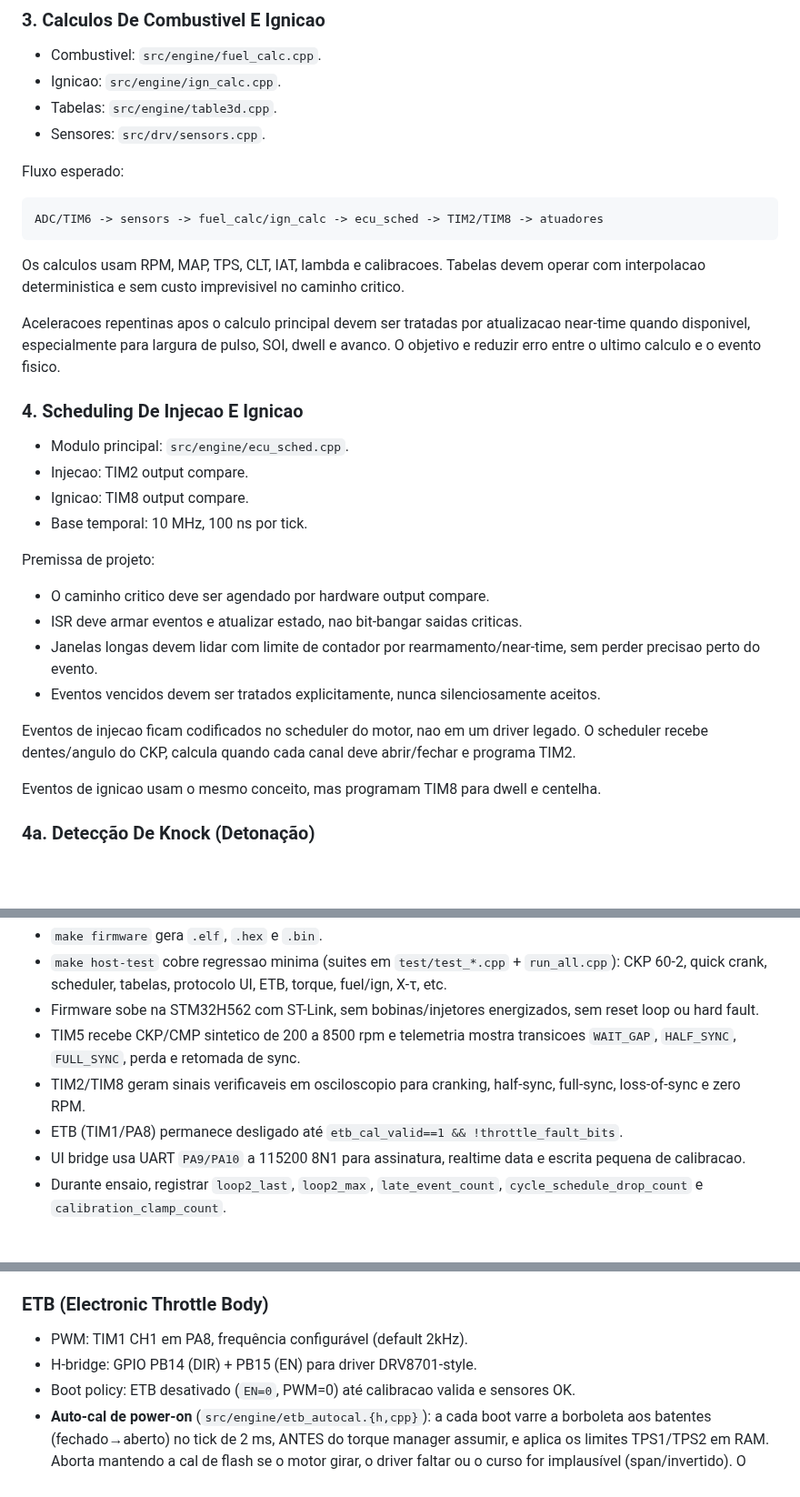
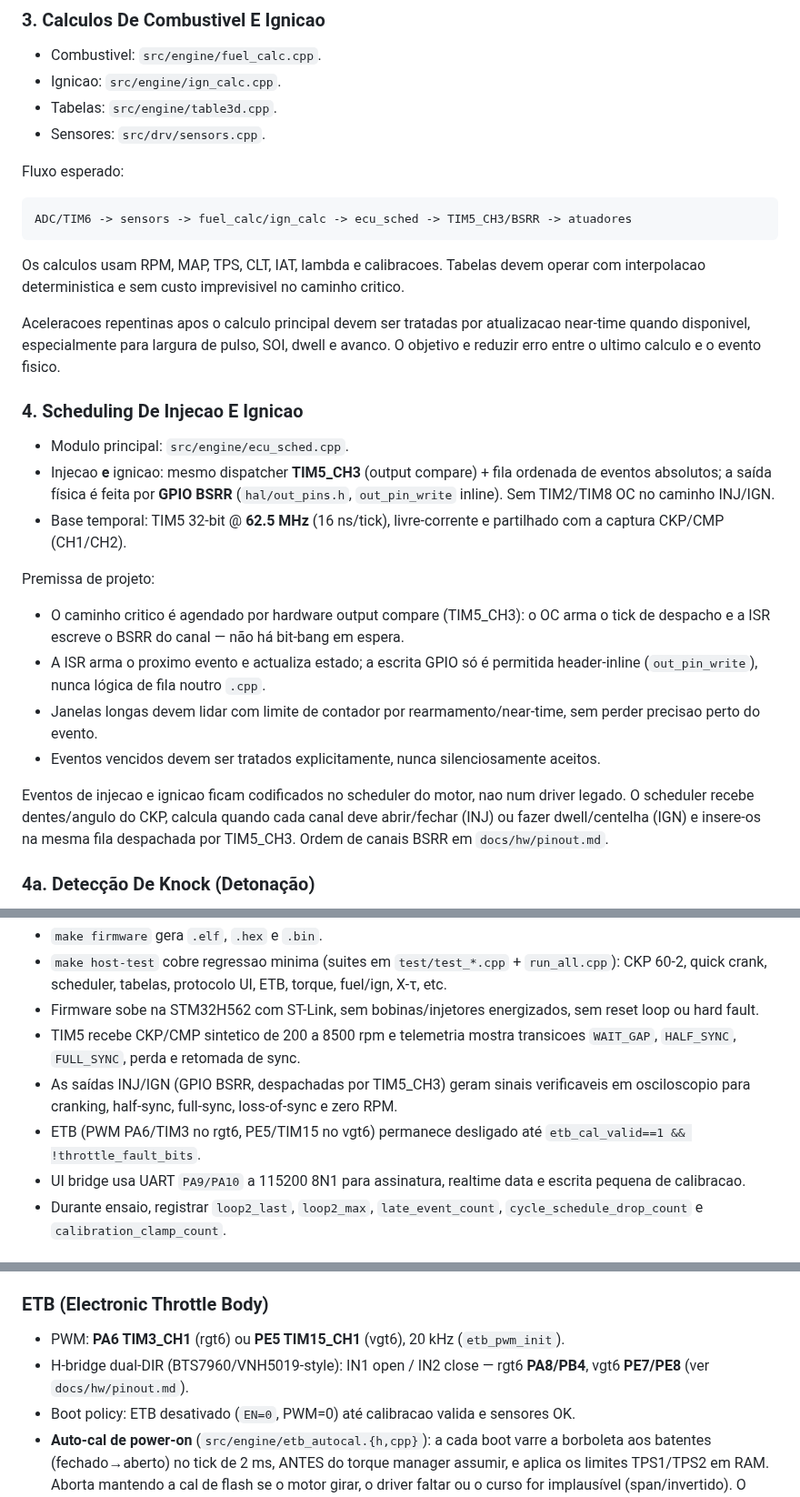
Before and after one commit to pbuchabqui/OpenEMS, a Markdown page: README.md, 3 parts joined by grey strips. Shown at 91% size. GitHub-like rendering; blank space fills up the shorter version.

Commit message:
docs(readme): corrige arquitectura stale — INJ/IGN via TIM5_CH3+BSRR, ETB PA6/TIM3
§4 descrevia INJ=TIM2 OC / IGN=TIM8 OC / base 10MHz — a realidade (confirmada
em ecu_sched.cpp e timer.cpp) é um único dispatcher TIM5_CH3 (OC) + fila
ordenada + GPIO BSRR, base 62.5MHz/16ns, partilhado com a captura CKP/CMP.
Corrige também a secção ETB (era TIM1/PA8/PB14-15 @ 2kHz → PA6/TIM3 rgt6 ou
PE5/TIM15 vgt6 @ 20kHz, H-bridge dual-DIR) e refs dependentes (pipeline,
MVP scope, errata TIM, backend de timers).

Co-Authored-By: Claude Opus 4.8 <noreply@anthropic.com>

````diff
--- a/README.md
+++ b/README.md
@@ -83,7 +83,7 @@ A estrategia pre-sync deve degradar para modo conservador se houver duvida de fa
 Fluxo esperado:
 
 ```text
-ADC/TIM6 -> sensors -> fuel_calc/ign_calc -> ecu_sched -> TIM2/TIM8 -> atuadores
+ADC/TIM6 -> sensors -> fuel_calc/ign_calc -> ecu_sched -> TIM5_CH3/BSRR -> atuadores
 ```
 
 Os calculos usam RPM, MAP, TPS, CLT, IAT, lambda e calibracoes. Tabelas devem operar com interpolacao deterministica e sem custo imprevisivel no caminho critico.
@@ -93,20 +93,25 @@ Aceleracoes repentinas apos o calculo principal devem ser tratadas por atualizac
 ### 4. Scheduling De Injecao E Ignicao
 
 - Modulo principal: `src/engine/ecu_sched.cpp`.
-- Injecao: TIM2 output compare.
-- Ignicao: TIM8 output compare.
-- Base temporal: 10 MHz, 100 ns por tick.
+- Injecao **e** ignicao: mesmo dispatcher **TIM5_CH3** (output compare) + fila
+  ordenada de eventos absolutos; a saída física é feita por **GPIO BSRR**
+  (`hal/out_pins.h`, `out_pin_write` inline). Sem TIM2/TIM8 OC no caminho INJ/IGN.
+- Base temporal: TIM5 32-bit @ **62.5 MHz** (16 ns/tick), livre-corrente e
+  partilhado com a captura CKP/CMP (CH1/CH2).
 
 Premissa de projeto:
 
-- O caminho critico deve ser agendado por hardware output compare.
-- ISR deve armar eventos e atualizar estado, nao bit-bangar saidas criticas.
+- O caminho critico é agendado por hardware output compare (TIM5_CH3): o OC arma
+  o tick de despacho e a ISR escreve o BSRR do canal — não há bit-bang em espera.
+- A ISR arma o proximo evento e actualiza estado; a escrita GPIO só é permitida
+  header-inline (`out_pin_write`), nunca lógica de fila noutro `.cpp`.
 - Janelas longas devem lidar com limite de contador por rearmamento/near-time, sem perder precisao perto do evento.
 - Eventos vencidos devem ser tratados explicitamente, nunca silenciosamente aceitos.
 
-Eventos de injecao ficam codificados no scheduler do motor, nao em um driver legado. O scheduler recebe dentes/angulo do CKP, calcula quando cada canal deve abrir/fechar e programa TIM2.
-
-Eventos de ignicao usam o mesmo conceito, mas programam TIM8 para dwell e centelha.
+Eventos de injecao e ignicao ficam codificados no scheduler do motor, nao num
+driver legado. O scheduler recebe dentes/angulo do CKP, calcula quando cada canal
+deve abrir/fechar (INJ) ou fazer dwell/centelha (IGN) e insere-os na mesma fila
+despachada por TIM5_CH3. Ordem de canais BSRR em `docs/hw/pinout.md`.
 
 ### 4a. Detecção De Knock (Detonação)
 
@@ -338,8 +343,8 @@ Definicao de pronto para o MVP de bancada:
 - `make host-test` cobre regressao minima (suites em `test/test_*.cpp` + `run_all.cpp`): CKP 60-2, quick crank, scheduler, tabelas, protocolo UI, ETB, torque, fuel/ign, X-τ, etc.
 - Firmware sobe na STM32H562 com ST-Link, sem bobinas/injetores energizados, sem reset loop ou hard fault.
 - TIM5 recebe CKP/CMP sintetico de 200 a 8500 rpm e telemetria mostra transicoes `WAIT_GAP`, `HALF_SYNC`, `FULL_SYNC`, perda e retomada de sync.
-- TIM2/TIM8 geram sinais verificaveis em osciloscopio para cranking, half-sync, full-sync, loss-of-sync e zero RPM.
-- ETB (TIM1/PA8) permanece desligado até `etb_cal_valid==1 && !throttle_fault_bits`.
+- As saídas INJ/IGN (GPIO BSRR, despachadas por TIM5_CH3) geram sinais verificaveis em osciloscopio para cranking, half-sync, full-sync, loss-of-sync e zero RPM.
+- ETB (PWM PA6/TIM3 no rgt6, PE5/TIM15 no vgt6) permanece desligado até `etb_cal_valid==1 && !throttle_fault_bits`.
 - UI bridge usa UART `PA9/PA10` a 115200 8N1 para assinatura, realtime data e escrita pequena de calibracao.
 - Durante ensaio, registrar `loop2_last`, `loop2_max`, `late_event_count`, `cycle_schedule_drop_count` e `calibration_clamp_count`.
 
@@ -372,8 +377,9 @@ Definicao de pronto para o MVP de bancada:
 
 ### ETB (Electronic Throttle Body)
 
-- PWM: TIM1 CH1 em PA8, frequência configurável (default 2kHz).
-- H-bridge: GPIO PB14 (DIR) + PB15 (EN) para driver DRV8701-style.
+- PWM: **PA6 TIM3_CH1** (rgt6) ou **PE5 TIM15_CH1** (vgt6), 20 kHz (`etb_pwm_init`).
+- H-bridge dual-DIR (BTS7960/VNH5019-style): IN1 open / IN2 close — rgt6 **PA8/PB4**,
+  vgt6 **PE7/PE8** (ver `docs/hw/pinout.md`).
 - Boot policy: ETB desativado (`EN=0`, PWM=0) até calibracao valida e sensores OK.
 - **Auto-cal de power-on** (`src/engine/etb_autocal.{h,cpp}`): a cada boot varre a
   borboleta aos batentes (fechado→aberto) no tick de 2 ms, ANTES do torque manager
````
Also changed, not shown: other parts of README.md (+3 -3 lines).
